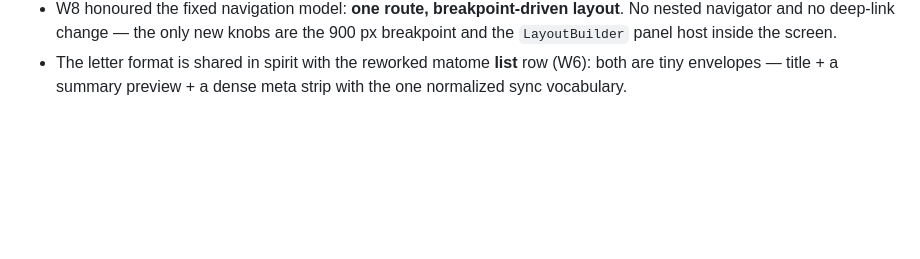
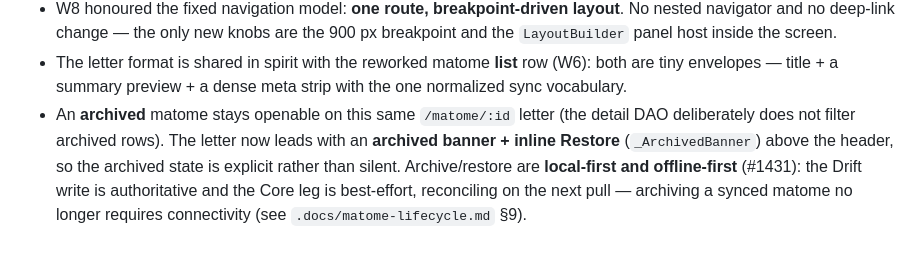
Before and after one commit to matome-org/matome-app, a Markdown page: .docs/decisions/ADR-0005-matome-detail-letter-and-panel.md, the part around the change. GitHub-like rendering; blank space fills up the shorter version.

Commit message:
docs(matome): reconcile archive wording to offline-first
The lifecycle doc and ADR-0005 described archive as rolling the optimistic
removal back on a Core sync failure. That contract changed (#1431/W-1, W-2):
archive and restore are now local-first AND offline-first — the Drift write is
authoritative, the Core POST is best-effort, and a failed Core leg is NOT
rolled back but reconciled on the next pull. Archiving a synced matome no longer
requires connectivity.

- matome-lifecycle.md §9: rewrite the archive/restore wording to the real
  offline-first behavior; note the archived-detail banner + Restore (I-1).
- ADR-0005: add the archived-banner affordance + offline-first note to the
  detail-letter consequences.

Refs audit comment #70877.

```diff
--- a/.docs/decisions/ADR-0005-matome-detail-letter-and-panel.md
+++ b/.docs/decisions/ADR-0005-matome-detail-letter-and-panel.md
@@ -106,3 +106,11 @@ W7 rewrite leaves a deliberate seam rather than an accident.
 - The letter format is shared in spirit with the reworked matome **list** row
   (W6): both are tiny envelopes — title + a summary preview + a dense meta strip
   with the one normalized sync vocabulary.
+- An **archived** matome stays openable on this same `/matome/:id` letter (the
+  detail DAO deliberately does not filter archived rows). The letter now leads
+  with an **archived banner + inline Restore** (`_ArchivedBanner`) above the
+  header, so the archived state is explicit rather than silent. Archive/restore
+  are **local-first and offline-first** (#1431): the Drift write is
+  authoritative and the Core leg is best-effort, reconciling on the next pull —
+  archiving a synced matome no longer requires connectivity (see
+  `.docs/matome-lifecycle.md` §9).
```
Also changed, not shown: .docs/matome-lifecycle.md (+1 -1 lines).
